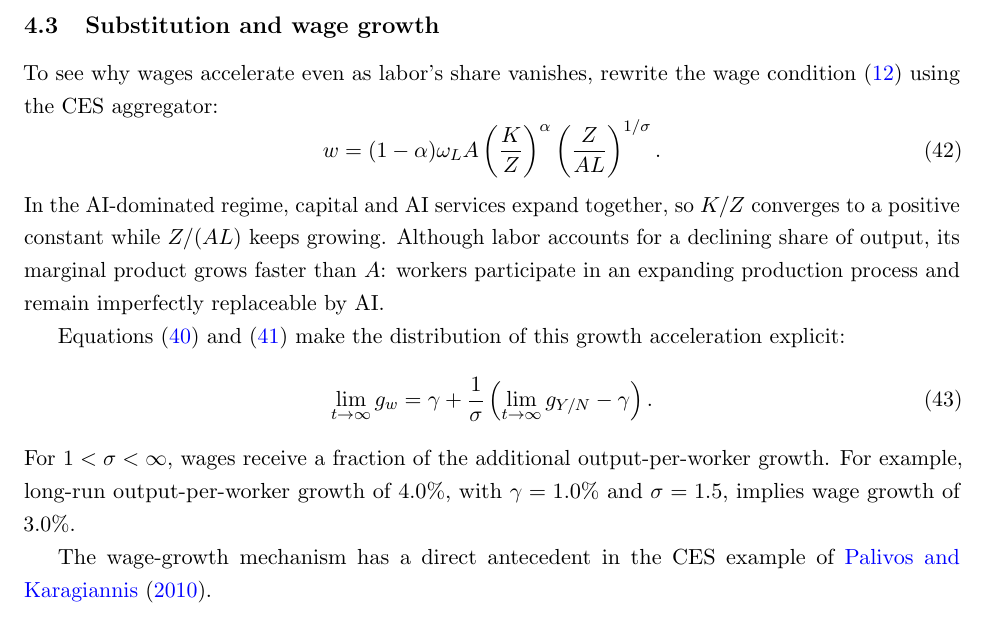
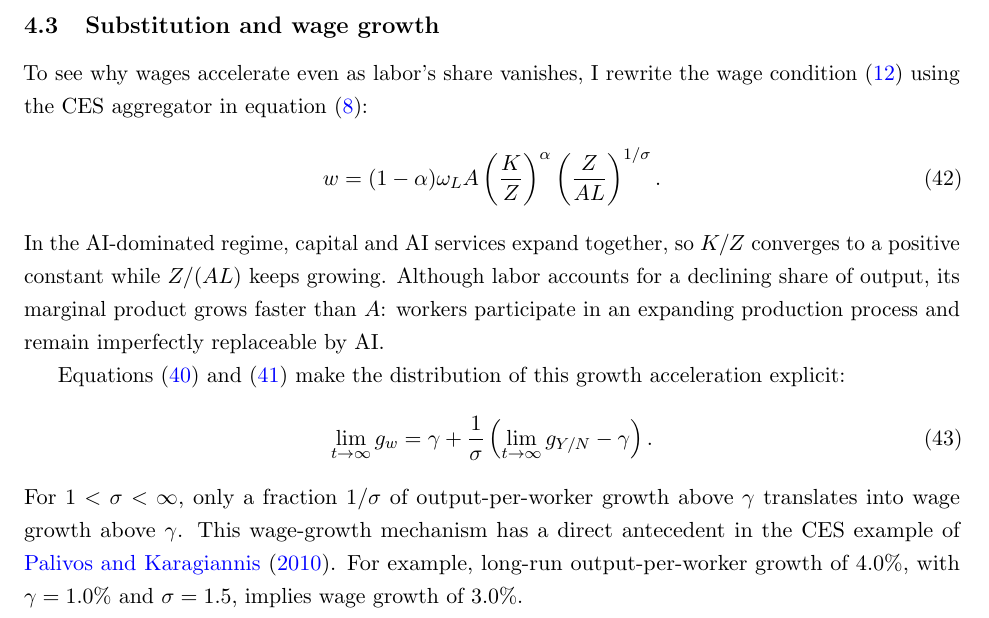
Before and after one commit to oliverpardo1979/ai-growth-and-labor, a LaTeX paper (main_rewrite.tex, which reads sections_rewrite/04_equilibrium_regimes.tex): part of page 18 of 94, cut so that both start at the same text. Compiled offline with pdfLaTeX.

Commit message:
Clarify CES reference and integrate wage-growth literature citation

```diff
--- a/sections_rewrite/04_equilibrium_regimes.tex
+++ b/sections_rewrite/04_equilibrium_regimes.tex
@@ -309,7 +309,7 @@ $\sigma>1$ & $\overline B>\mathcal B(\sigma)$ & $\mathcal R(\overline B) -\rho$
 \subsection{Substitution and wage growth}
 \label{subsec:rewrite-substitution-wage-growth}
 
-To see why wages accelerate even as labor's share vanishes, rewrite the wage condition~\eqref{eq:rewrite-wage} using the CES aggregator:
+To see why wages accelerate even as labor's share vanishes, I rewrite the wage condition~\eqref{eq:rewrite-wage} using the CES aggregator in equation~\eqref{eq:rewrite-ces}:
 \begin{equation}
  w=(1-\alpha)\omega_L A
  \left(\frac KZ\right)^\alpha
@@ -329,12 +329,11 @@ this growth acceleration explicit:
  \left(\lim_{t\to\infty}g_{Y/N}-\gamma\right).
  \label{eq:rewrite-wage-growth-premium}
 \end{equation}
-For $1<\sigma<\infty$, wages receive a fraction of the
-additional output-per-worker growth. %This fractionThis explains both their permanent acceleration and the vanishing labor share.
+For $1<\sigma<\infty$, only a fraction $1/\sigma$ of output-per-worker growth above $\gamma$ translates into wage growth above $\gamma$. %This fractionThis explains both their permanent acceleration and the vanishing labor share.
+This wage-growth mechanism has a direct antecedent in the CES example of \citet{palivoskaragiannis2010}.
 For example, long-run output-per-worker growth of $4.0\%$, with $\gamma=1.0\%$ and $\sigma=1.5$, implies wage growth of $3.0\%$.
 
-The wage-growth mechanism has a direct antecedent in the CES example
-of \citet{palivoskaragiannis2010}. %Combining their production function with marginal-product wage determination implies that wages grow at a fraction $1/\sigma$ of output-per-worker growth, while labor's share vanishes.
+%Combining their production function with marginal-product wage determination implies that wages grow at a fraction $1/\sigma$ of output-per-worker growth, while labor's share vanishes.
 %In their setting, substitution is between capital and labor, and technology is fixed. Here the analogous relationship applies to growth above $\gamma$, and AI efficiency and pricing determine whether that additional growth can be sustained.
 
 A higher elasticity has two opposing effects on wage growth. On one hand, it raises the limiting return in equation~\eqref{eq:rewrite-ai-terminal-ratio} and therefore output-per-worker growth in the AI-dominated regime. On the other, it reduces the fraction $1/\sigma$ of the additional growth that reaches wages. This hints at the existence of an elasticity of substitution that maximizes long-run wage growth.
```
